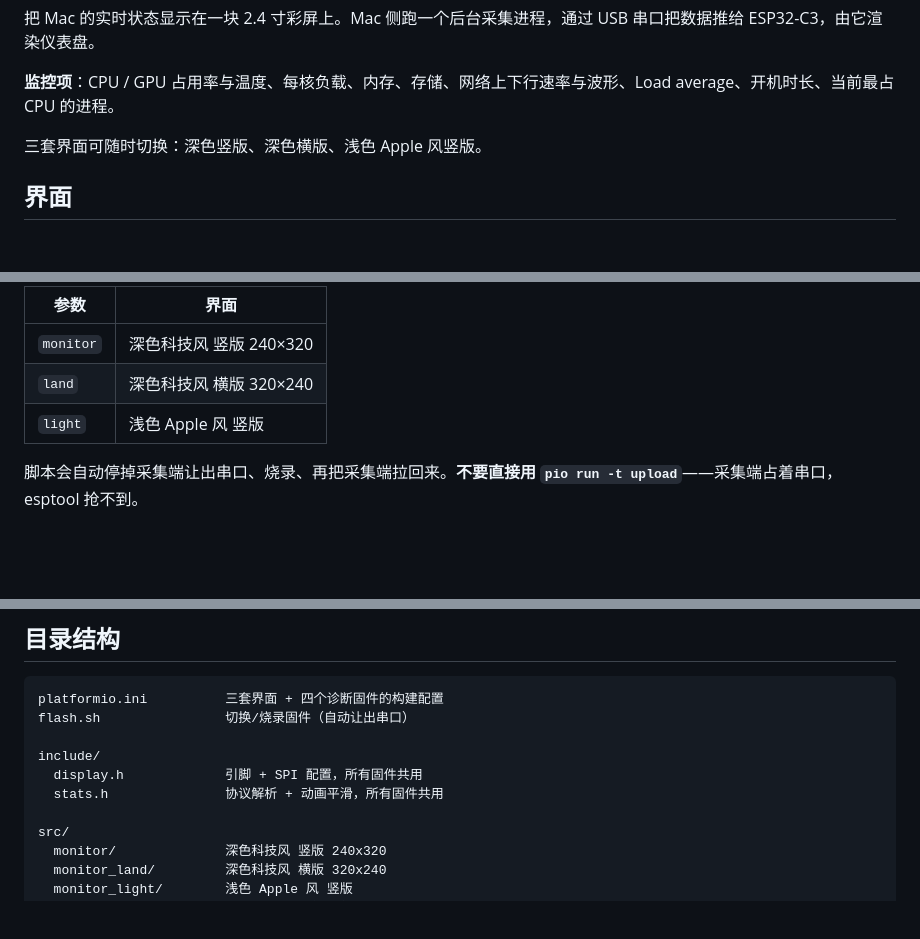
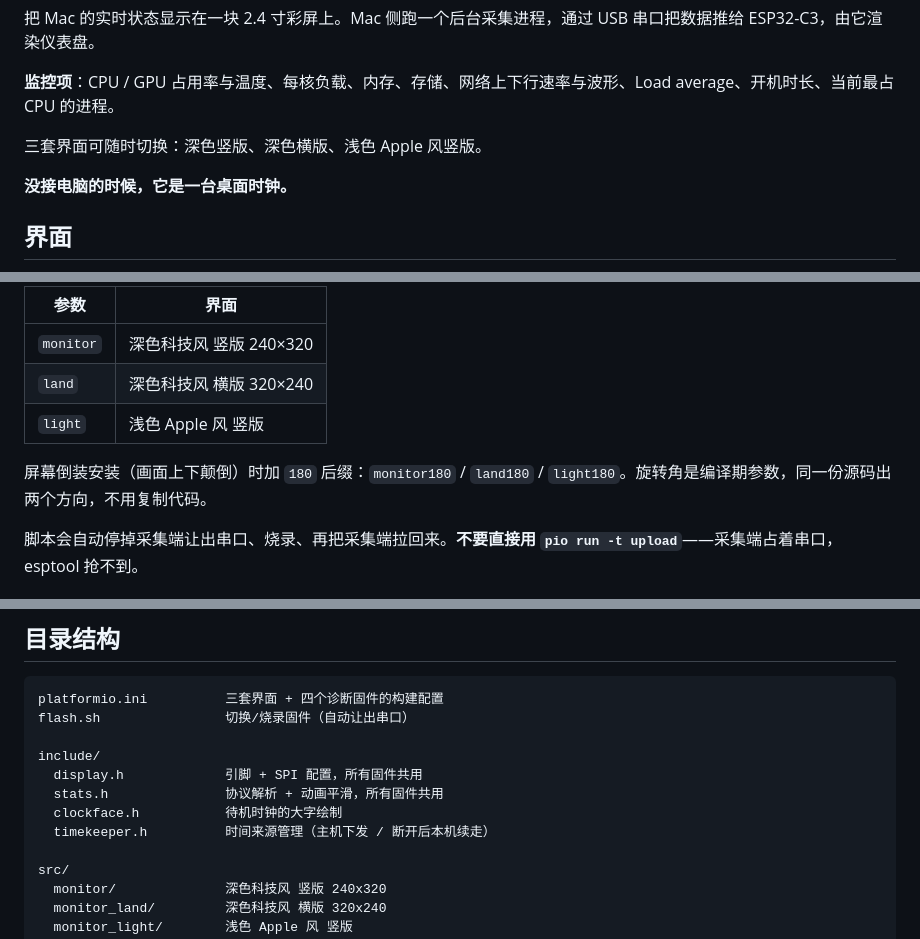
Before and after one commit to Hacintosh-Lee/mac-monitor-display, a Markdown page: README.md, 3 parts joined by grey strips. Drawn GitHub-style; blank space fills up the shorter version.

```diff
--- a/README.md
+++ b/README.md
@@ -12,6 +12,8 @@
 
 三套界面可随时切换：深色竖版、深色横版、浅色 Apple 风竖版。
 
+**没接电脑的时候，它是一台桌面时钟。**
+
 ## 界面
 
 <p align="center">
@@ -81,6 +117,8 @@ python3 -m venv .venv
 | `land` | 深色科技风 横版 320×240 |
 | `light` | 浅色 Apple 风 竖版 |
 
+屏幕倒装安装（画面上下颠倒）时加 `180` 后缀：`monitor180` / `land180` / `light180`。旋转角是编译期参数，同一份源码出两个方向，不用复制代码。
+
 脚本会自动停掉采集端让出串口、烧录、再把采集端拉回来。**不要直接用 `pio run -t upload`**——采集端占着串口，esptool 抢不到。
 
 ### 3. 安装采集端（开机自启）
@@ -191,6 +233,8 @@ flash.sh                切换/烧录固件（自动让出串口）
 include/
   display.h             引脚 + SPI 配置，所有固件共用
   stats.h               协议解析 + 动画平滑，所有固件共用
+  clockface.h           待机时钟的大字绘制
+  timekeeper.h          时间来源管理（主机下发 / 断开后本机续走）
 
 src/
   monitor/              深色科技风 竖版 240x320
```
Also changed, not shown: other parts of README.md (+39 -1 lines), docs/ui-clock-portrait.png (added), 1 other file.
